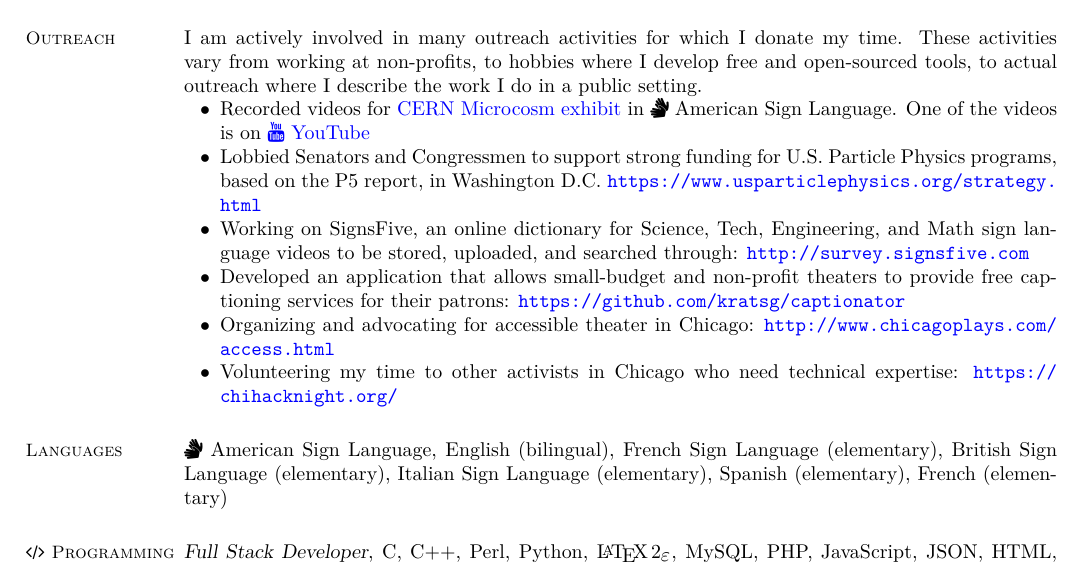
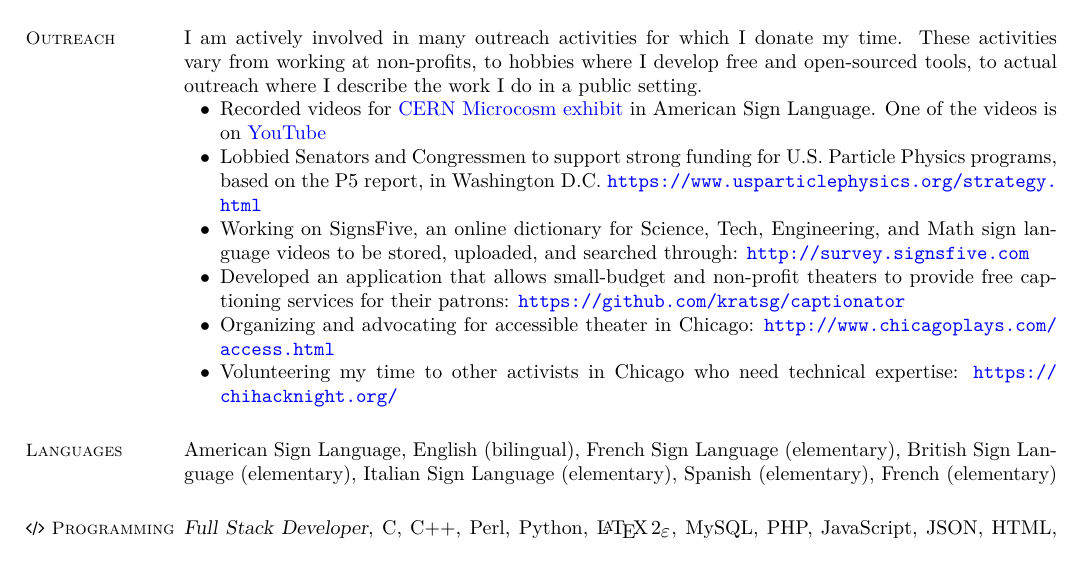
Before and after one commit to kratsg/cv, a LaTeX CV (cv_GiordonStark.tex): part of page 4 of 4, cut so that both start at the same text. Compiled offline with XeLaTeX.

Commit message:
remove missing icons

```diff
--- a/cv_GiordonStark.tex
+++ b/cv_GiordonStark.tex
@@ -216,7 +216,7 @@ Edward C. and Alice Stone Fellow \hfill \textsl{June 2010}
 \section{\mysidestyle Outreach}
 I am actively involved in many outreach activities for which I donate my time. These activities vary from working at non-profits, to hobbies where I develop free and open-sourced tools, to actual outreach where I describe the work I do in a public setting.
 \begin{list2}
-\item Recorded videos for \href{https://microcosm.web.cern.ch/en}{CERN Microcosm exhibit} in \faicon{sign-language} American Sign Language. One of the videos is on \href{https://www.youtube.com/watch?v=BaGjAruqFec}{\faicon{youtube}~YouTube}
+\item Recorded videos for \href{https://microcosm.web.cern.ch/en}{CERN Microcosm exhibit} in American Sign Language. One of the videos is on \href{https://www.youtube.com/watch?v=BaGjAruqFec}{YouTube}
   \item Lobbied Senators and Congressmen to support strong funding for U.S. Particle Physics programs, based on the P5 report, in Washington D.C. \url{https://www.usparticlephysics.org/strategy.html}
   \item Working on SignsFive, an online dictionary for Science, Tech, Engineering, and Math sign language videos to be stored, uploaded, and searched through: \url{http://survey.signsfive.com}
   \item Developed an application that allows small-budget and non-profit theaters to provide free captioning services for their patrons: \url{https://github.com/kratsg/captionator}
@@ -228,7 +228,7 @@ I am actively involved in many outreach activities for which I donate my time. T
 % Languages, Programming, Skills
 \section{\mysidestyle Languages}
 
-\faicon{sign-language}~American Sign Language, English (bilingual), French Sign Language (elementary), British Sign Language (elementary), Italian Sign Language (elementary), Spanish (elementary), French (elementary)
+American Sign Language, English (bilingual), French Sign Language (elementary), British Sign Language (elementary), Italian Sign Language (elementary), Spanish (elementary), French (elementary)
 
 \section{\mysidestyle \faicon{code}~Programming}
 
```
